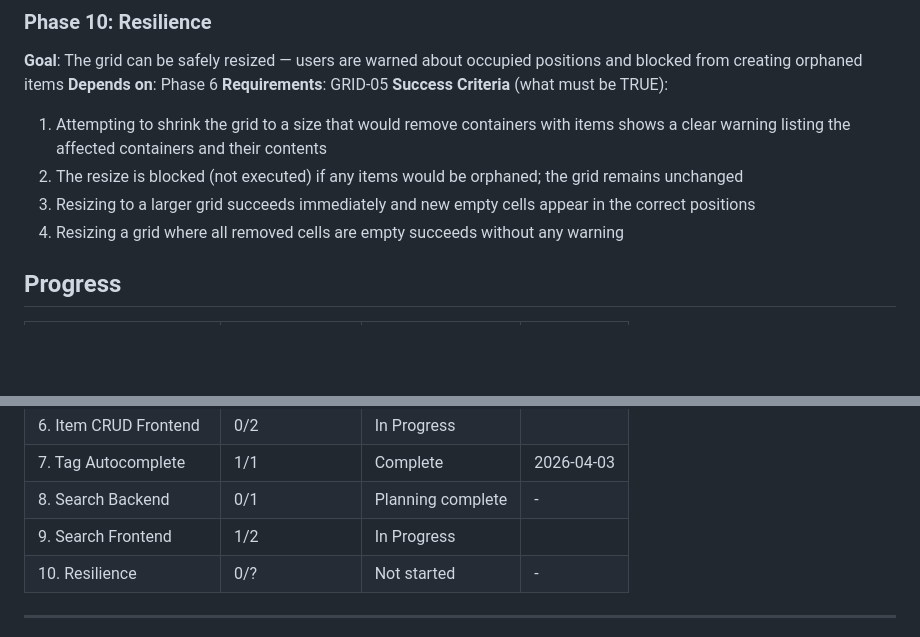
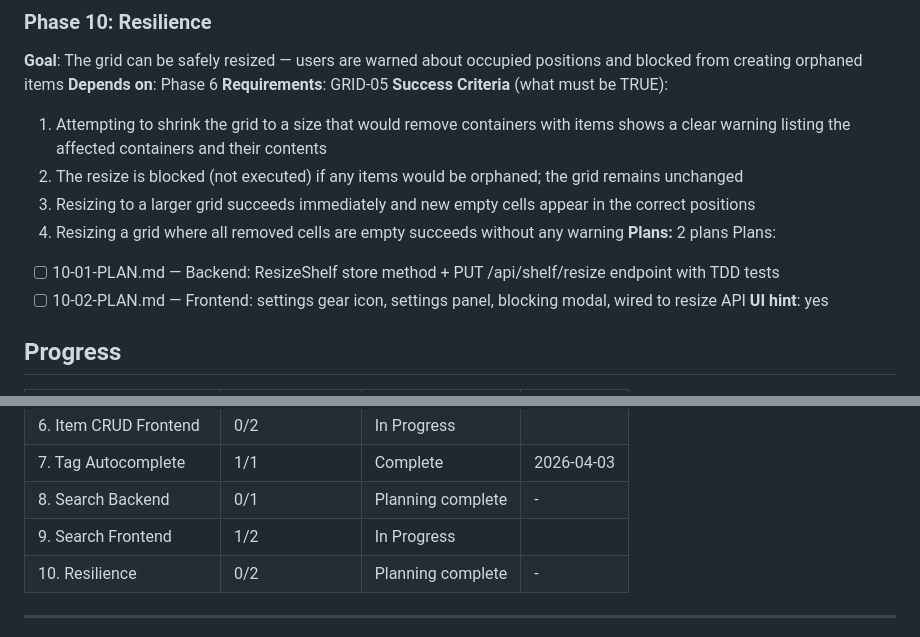
Before and after one commit to richie-tt/screws-box, a Markdown page: .planning/ROADMAP.md, 2 parts joined by grey strips. Rendered like a GitHub page; blank space fills up the shorter version.

Commit message:
docs(10): create phase plan for grid resize resilience
Two plans: backend TDD (store + handler + tests) and frontend (gear icon, settings panel, blocking modal).

Co-Authored-By: Claude Opus 4.6 (1M context) <noreply@anthropic.com>

```diff
--- a/.planning/ROADMAP.md
+++ b/.planning/ROADMAP.md
@@ -161,6 +161,11 @@ Plans:
   2. The resize is blocked (not executed) if any items would be orphaned; the grid remains unchanged
   3. Resizing to a larger grid succeeds immediately and new empty cells appear in the correct positions
   4. Resizing a grid where all removed cells are empty succeeds without any warning
+**Plans:** 2 plans
+Plans:
+- [ ] 10-01-PLAN.md — Backend: ResizeShelf store method + PUT /api/shelf/resize endpoint with TDD tests
+- [ ] 10-02-PLAN.md — Frontend: settings gear icon, settings panel, blocking modal, wired to resize API
+**UI hint**: yes
 
 ## Progress
 
@@ -175,7 +180,7 @@ Plans:
 | 7. Tag Autocomplete | 1/1 | Complete   | 2026-04-03 |
 | 8. Search Backend | 0/1 | Planning complete | - |
 | 9. Search Frontend | 1/2 | In Progress|  |
-| 10. Resilience | 0/? | Not started | - |
+| 10. Resilience | 0/2 | Planning complete | - |
 
 ---
 *Roadmap created: 2026-04-02*
```
Also changed, not shown: other parts of .planning/ROADMAP.md (+1 -1 lines), 2 other files.
